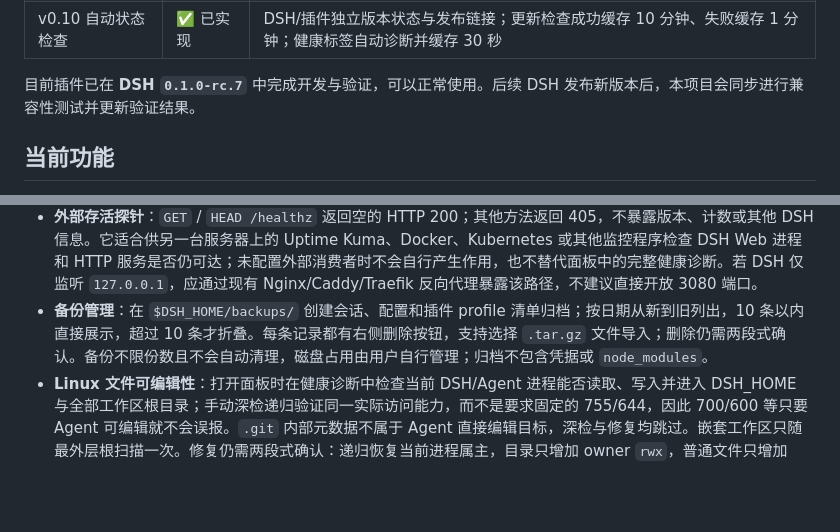
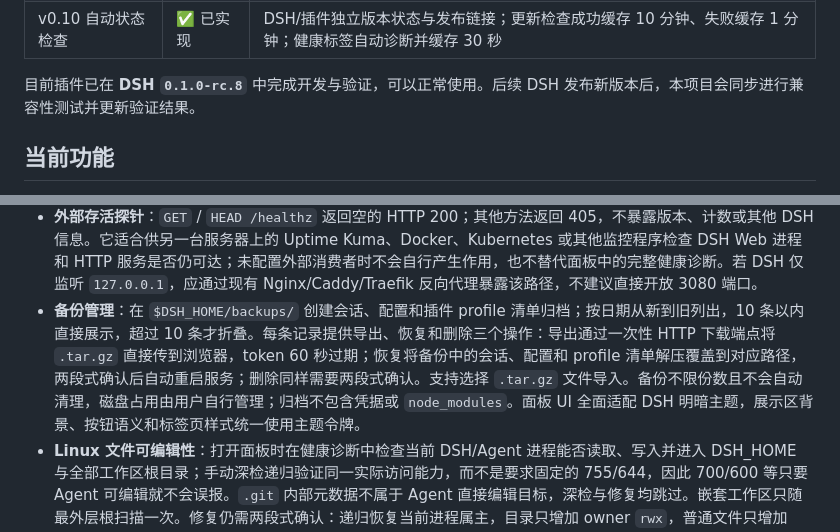
Before and after one commit to gehennawu/dsh-service, a Markdown page: README.md, 2 parts joined by grey strips. GitHub-like rendering; blank space fills up the shorter version.

```diff
--- a/README.md
+++ b/README.md
@@ -20,7 +20,7 @@
 | v0.9 原生设置页风格 | ✅ 已实现 | 概览、健康诊断、模型统计、备份维护、重启五标签；线型导航、单层内容区和简化统计布局 |
 | v0.10 自动状态检查 | ✅ 已实现 | DSH/插件独立版本状态与发布链接；更新检查成功缓存 10 分钟、失败缓存 1 分钟；健康标签自动诊断并缓存 30 秒 |
 
-目前插件已在 **DSH `0.1.0-rc.7`** 中完成开发与验证，可以正常使用。后续 DSH 发布新版本后，本项目会同步进行兼容性测试并更新验证结果。
+目前插件已在 **DSH `0.1.0-rc.8`** 中完成开发与验证，可以正常使用。后续 DSH 发布新版本后，本项目会同步进行兼容性测试并更新验证结果。
 
 ## 当前功能
 
@@ -40,7 +40,7 @@
 - **简化模型统计布局**：项目切换使用线型小标签，主图固定为近 7 天输入/输出/缓存 token 堆叠柱图，并用蓝/橙/青图例区分结构。图表带有 K/M 缩写的纵轴刻度、贴近图表底部的横轴日期基线和低对比度网格线；鼠标移入任一颜色区段时，统一显示日期、输入 token、输出 token 和缓存命中 token，并按四行换行。模型明细按近 7 天步骤数降序，格式为「x次· 缓存命中 x%· 输入 xM token· 输出 xM token」，默认只显示前三，其他模型通过 `▸` 展开并以 `▾` 收起。
 - **功能故障提醒**：健康/权限、统计 RPC、备份操作或重启流程发生功能故障时，对应标签显示 `⚠`，并在服务控制顶部汇总受影响标签。概览本身不承载健康故障标记；没有备份不算故障；最近 24 小时的模型报错和工具报错属于统计数据，也不会触发标签或顶部提醒。
 - **外部存活探针**：`GET` / `HEAD /healthz` 返回空的 HTTP 200；其他方法返回 405，不暴露版本、计数或其他 DSH 信息。它适合供另一台服务器上的 Uptime Kuma、Docker、Kubernetes 或其他监控程序检查 DSH Web 进程和 HTTP 服务是否仍可达；未配置外部消费者时不会自行产生作用，也不替代面板中的完整健康诊断。若 DSH 仅监听 `127.0.0.1`，应通过现有 Nginx/Caddy/Traefik 反向代理暴露该路径，不建议直接开放 3080 端口。
-- **备份管理**：在 `$DSH_HOME/backups/` 创建会话、配置和插件 profile 清单归档；按日期从新到旧列出，10 条以内直接展示，超过 10 条才折叠。每条记录都有右侧删除按钮，支持选择 `.tar.gz` 文件导入；删除仍需两段式确认。备份不限份数且不会自动清理，磁盘占用由用户自行管理；归档不包含凭据或 `node_modules`。
+- **备份管理**：在 `$DSH_HOME/backups/` 创建会话、配置和插件 profile 清单归档；按日期从新到旧列出，10 条以内直接展示，超过 10 条才折叠。每条记录提供导出、恢复和删除三个操作：导出通过一次性 HTTP 下载端点将 `.tar.gz` 直接传到浏览器，token 60 秒过期；恢复将备份中的会话、配置和 profile 清单解压覆盖到对应路径，两段式确认后自动重启服务；删除同样需要两段式确认。支持选择 `.tar.gz` 文件导入。备份不限份数且不会自动清理，磁盘占用由用户自行管理；归档不包含凭据或 `node_modules`。面板 UI 全面适配 DSH 明暗主题，展示区背景、按钮语义和标签页样式统一使用主题令牌。
 - **Linux 文件可编辑性**：打开面板时在健康诊断中检查当前 DSH/Agent 进程能否读取、写入并进入 DSH_HOME 与全部工作区根目录；手动深检递归验证同一实际访问能力，而不是要求固定的 755/644，因此 700/600 等只要 Agent 可编辑就不会误报。`.git` 内部元数据不属于 Agent 直接编辑目标，深检与修复均跳过。嵌套工作区只随最外层根扫描一次。修复仍需两段式确认：递归恢复当前进程属主，目录只增加 owner `rwx`，普通文件只增加 owner `rw`，不会删除执行位或放宽 group/other 权限；`$DSH_HOME/.credentials.yaml` 最后固定为 600，以满足 DSH 启动契约。非 Linux 不显示此功能。
 - **生命周期清理**：优先使用 DSH `timer` 服务延迟退出与调度恢复探测，使未完成的定时动作可随插件 Fiber 清理。
 
```
Also changed, not shown: README.en.md (+2 -2 lines).
